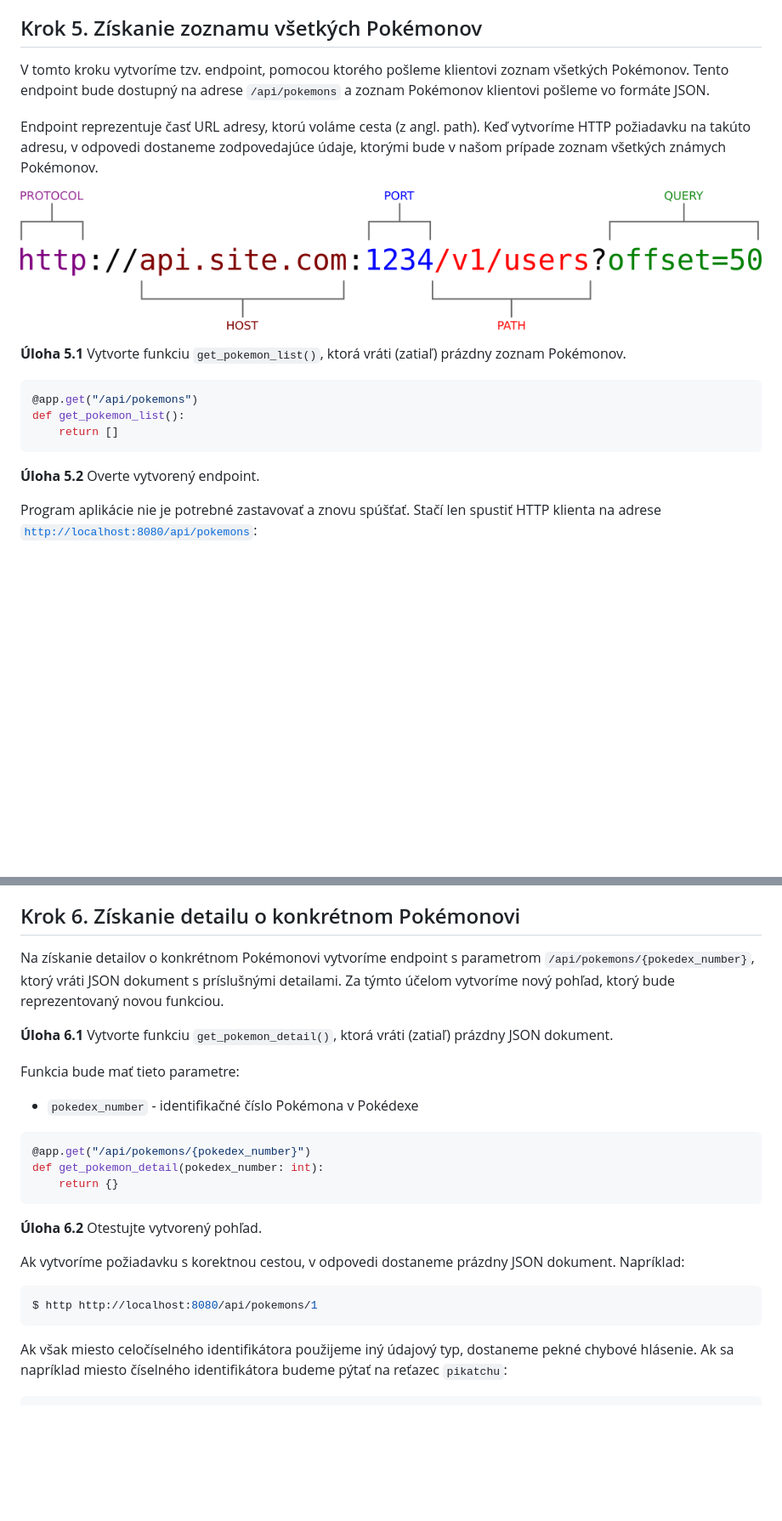
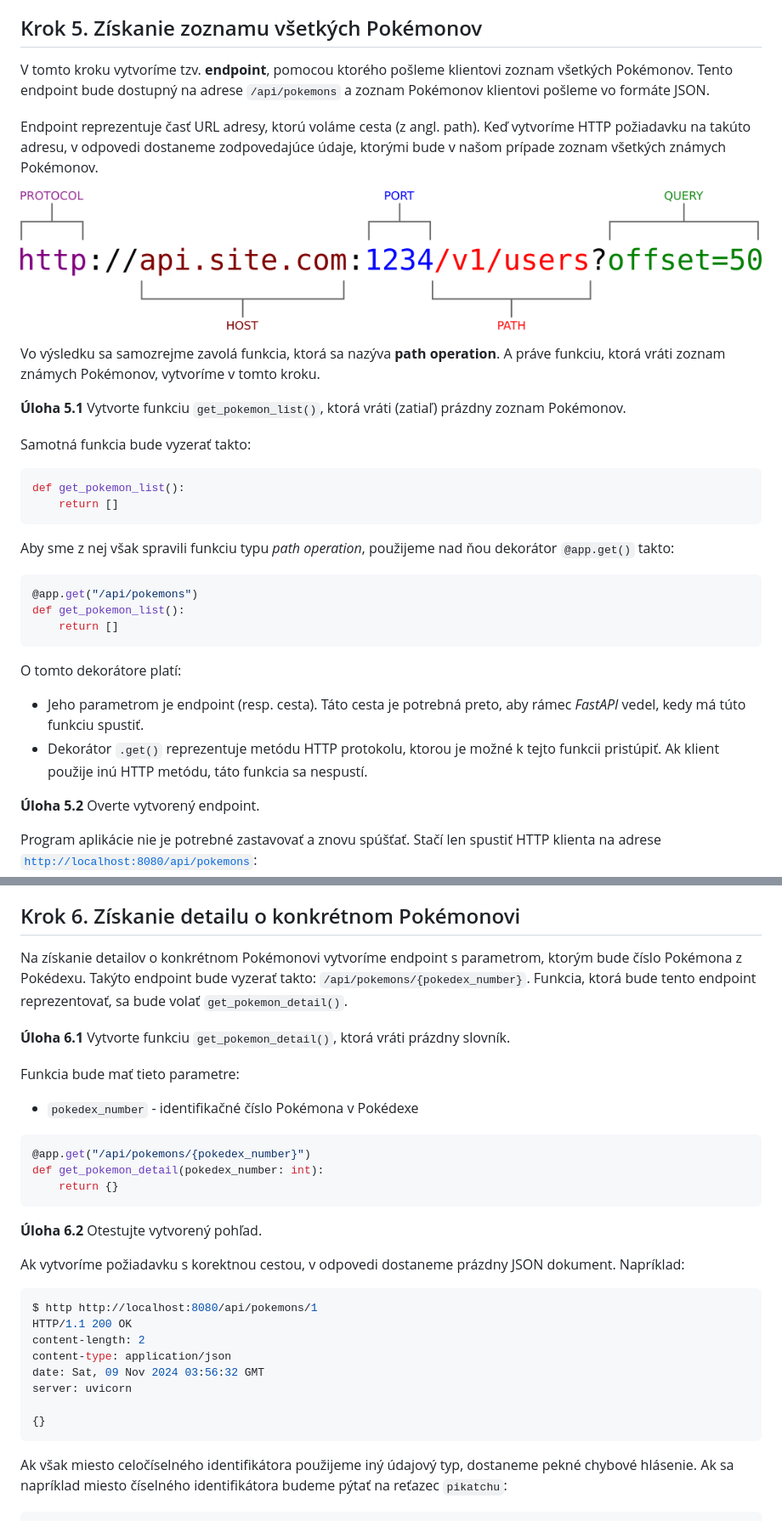
Before and after one commit to namakanyden/workshop-pokedex, a Markdown page: readme.md, 2 parts joined by grey strips. Shown at 85% size. Rendered like a GitHub page; blank space fills up the shorter version.

Commit message:
aktualizacia dokumentacie workshopu: Aky je to pokemon

````diff
--- a/readme.md
+++ b/readme.md
@@ -302,20 +302,36 @@ Ak teraz otvoríte prehliadač na adrese [`http://localhost:8080/admin/`], uvid
 
 ## Krok 5. Získanie zoznamu všetkých Pokémonov
 
-V tomto kroku vytvoríme tzv. endpoint, pomocou ktorého pošleme klientovi zoznam všetkých Pokémonov. Tento endpoint bude dostupný na adrese `/api/pokemons` a zoznam Pokémonov klientovi pošleme vo formáte JSON.
+V tomto kroku vytvoríme tzv. **endpoint**, pomocou ktorého pošleme klientovi zoznam všetkých Pokémonov. Tento endpoint bude dostupný na adrese `/api/pokemons` a zoznam Pokémonov klientovi pošleme vo formáte JSON.
 
 Endpoint reprezentuje časť URL adresy, ktorú voláme cesta (z angl. path). Keď vytvoríme HTTP požiadavku na takúto adresu, v odpovedi dostaneme zodpovedajúce údaje, ktorými bude v našom prípade zoznam všetkých známych Pokémonov.
 
 ![Komponenty URL adresy](resources/images/url.format.explained.png)
 
+Vo výsledku sa samozrejme zavolá funkcia, ktorá sa nazýva **path operation**. A práve funkciu, ktorá vráti zoznam známych Pokémonov, vytvoríme v tomto kroku.
+
 
 **Úloha 5.1** Vytvorte funkciu `get_pokemon_list()`, ktorá vráti (zatiaľ) prázdny zoznam Pokémonov.
+
+Samotná funkcia bude vyzerať takto:
+
+```python
+def get_pokemon_list():
+    return []
+```
+
+Aby sme z nej však spravili funkciu typu _path operation_, použijeme nad ňou dekorátor `@app.get()` takto:
 
 ```python
 @app.get("/api/pokemons")
 def get_pokemon_list():
     return []
 ```
+
+O tomto dekorátore platí:
+
+* Jeho parametrom je endpoint (resp. cesta). Táto cesta je potrebná preto, aby rámec _FastAPI_ vedel, kedy má túto funkciu spustiť.
+* Dekorátor `.get()` reprezentuje metódu HTTP protokolu, ktorou je možné k tejto funkcii pristúpiť. Ak klient použije inú HTTP metódu, táto funkcia sa nespustí.
 
 
 **Úloha 5.2** Overte vytvorený endpoint.
@@ -397,10 +413,10 @@ def get_pokemon_list():
 
 ## Krok 6. Získanie detailu o konkrétnom Pokémonovi
 
-Na získanie detailov o konkrétnom Pokémonovi vytvoríme endpoint s parametrom `/api/pokemons/{pokedex_number}`, ktorý vráti JSON dokument s príslušnými detailami. Za týmto účelom vytvoríme nový pohľad, ktorý bude reprezentovaný novou funkciou.
+Na získanie detailov o konkrétnom Pokémonovi vytvoríme endpoint s parametrom, ktorým bude číslo Pokémona z Pokédexu. Takýto endpoint bude vyzerať takto: `/api/pokemons/{pokedex_number}`. Funkcia, ktorá bude tento endpoint reprezentovať, sa bude volať `get_pokemon_detail()`.
 
 
-**Úloha 6.1** Vytvorte funkciu `get_pokemon_detail()`, ktorá vráti (zatiaľ) prázdny JSON dokument.
+**Úloha 6.1** Vytvorte funkciu `get_pokemon_detail()`, ktorá vráti prázdny slovník.
 
 Funkcia bude mať tieto parametre:
 
@@ -419,6 +435,13 @@ Ak vytvoríme požiadavku s korektnou cestou, v odpovedi dostaneme prázdny JSON
 
 ```bash
 $ http http://localhost:8080/api/pokemons/1
+HTTP/1.1 200 OK
+content-length: 2
+content-type: application/json
+date: Sat, 09 Nov 2024 03:56:32 GMT
+server: uvicorn
+
+{}
 ```
 
 Ak však miesto celočíselného identifikátora použijeme iný údajový typ, dostaneme pekné chybové hlásenie. Ak sa napríklad miesto číselného identifikátora budeme pýtať na reťazec `pikatchu`:
````
Also changed, not shown: other parts of readme.md (+27 -18 lines).
